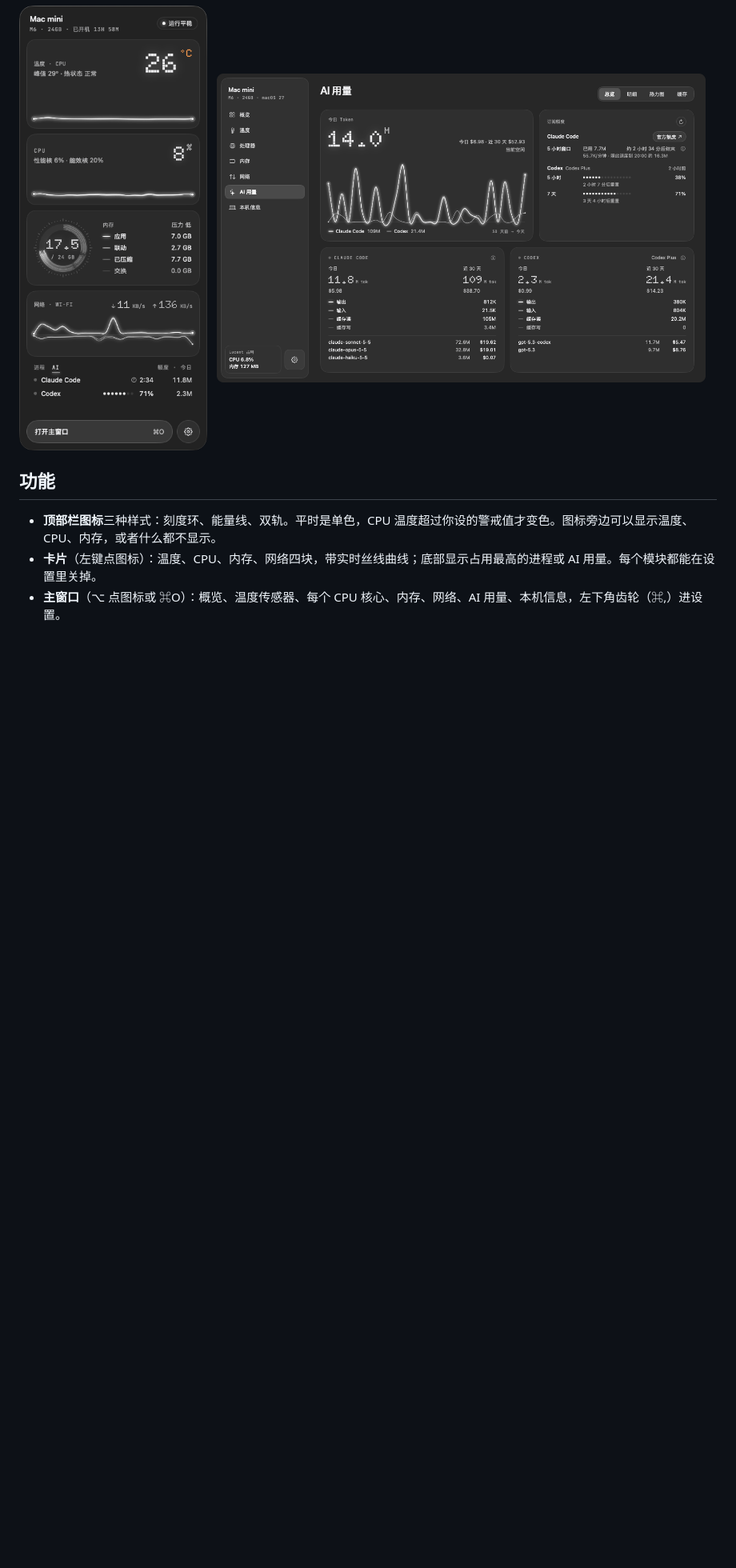
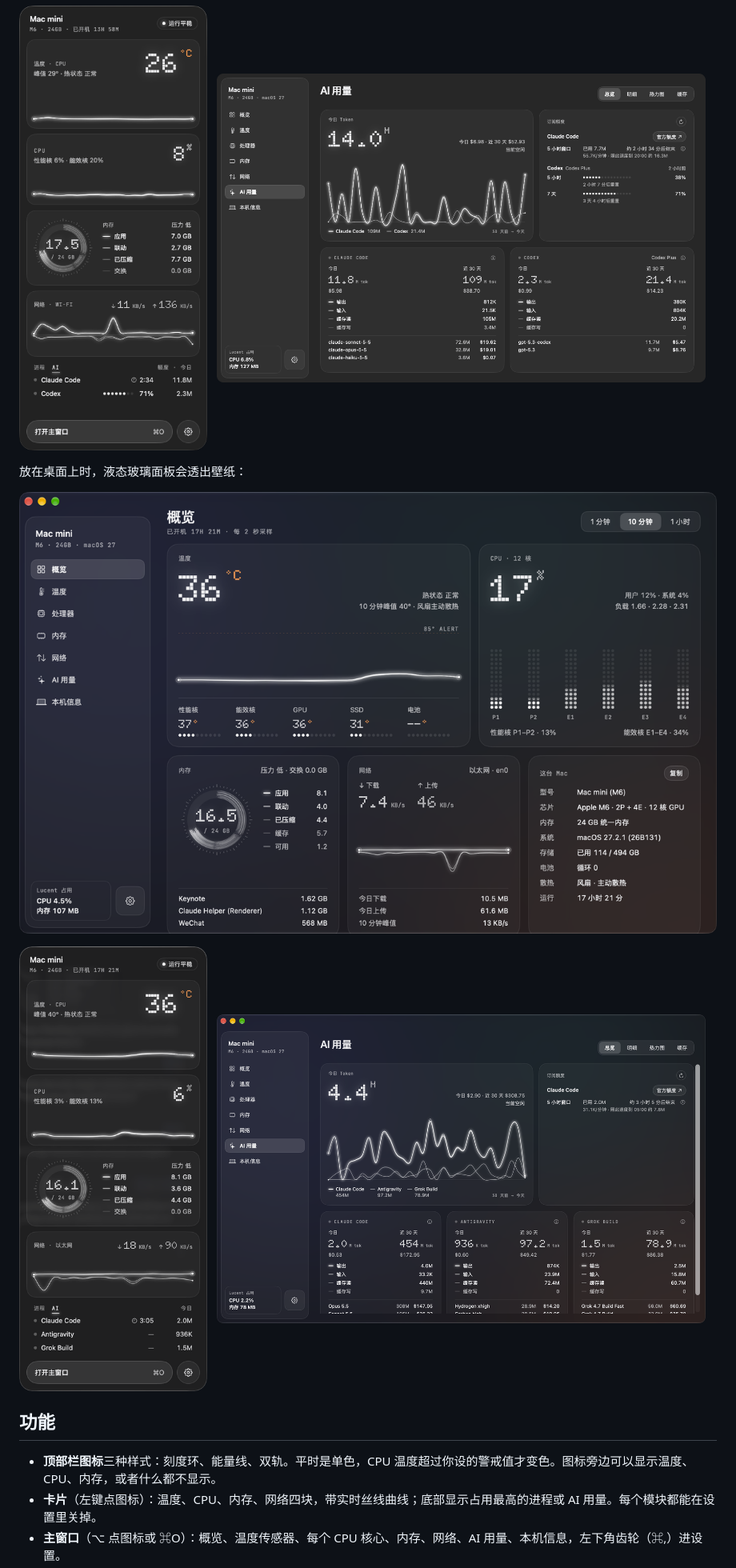
Before and after one commit to FlyLi666/Lucent, a Markdown page: README.zh-CN.md, the part around the change. Shown at 80% size. GitHub-like rendering; pictures changed too: docs/screenshots/glass-ai-usage-zh.png (added), docs/screenshots/glass-card-zh.png (added), docs/screenshots/glass-overview-zh.png (added); blank space fills up the shorter version.

```diff
--- a/README.zh-CN.md
+++ b/README.zh-CN.md
@@ -10,6 +10,16 @@
   <img src="docs/screenshots/card-zh.png" alt="卡片" width="27%">
   &nbsp;
   <img src="docs/screenshots/ai-usage-zh.png" alt="AI 用量" width="70%">
+</p>
+
+放在桌面上时，液态玻璃面板会透出壁纸：
+
+![概览（透明）](docs/screenshots/glass-overview-zh.png)
+
+<p>
+  <img src="docs/screenshots/glass-card-zh.png" alt="卡片（透明）" width="27%">
+  &nbsp;
+  <img src="docs/screenshots/glass-ai-usage-zh.png" alt="AI 用量（透明）" width="70%">
 </p>
 
 ## 功能
```
Also changed, not shown: README.md (+10 -0 lines), docs/screenshots/glass-ai-usage.png (added), docs/screenshots/glass-card.png (added), docs/screenshots/glass-overview.png (added), 7 other files.
